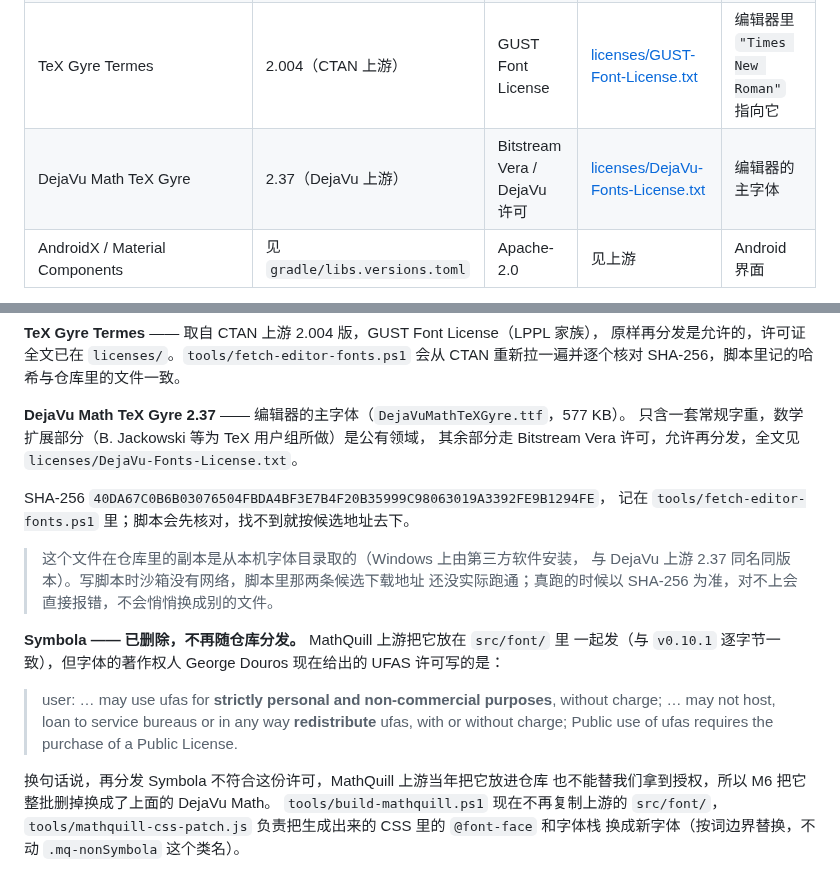
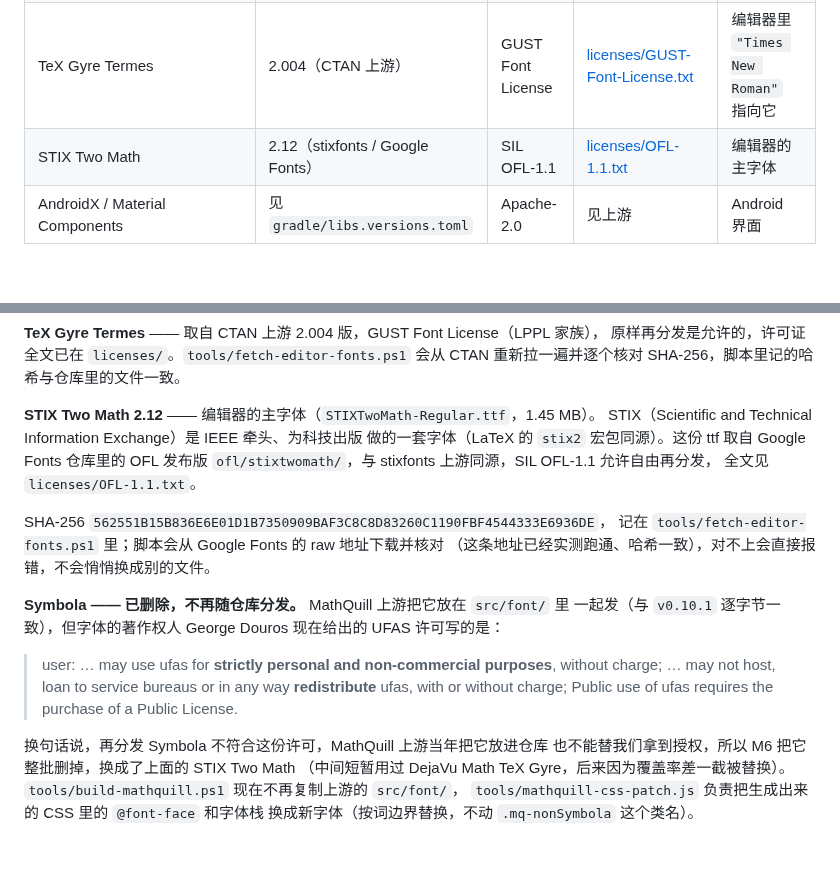
Before and after one commit to MaximeMET/SuperCalculator, a Markdown page: NOTICE.md, 2 parts joined by grey strips. Rendered like a GitHub page; blank space fills up the shorter version.

```diff
--- a/NOTICE.md
+++ b/NOTICE.md
@@ -19,7 +19,7 @@ supercalc 以 **GNU General Public License v3.0** 发布，全文见 [LICENSE](L
 | MathQuill | 0.10.1（修改版） | MPL-2.0 | [licenses/MPL-2.0.txt](licenses/MPL-2.0.txt) | 公式编辑器 |
 | jQuery | 2.1.4 | MIT | [licenses/jquery-MIT.txt](licenses/jquery-MIT.txt) | MathQuill 的依赖 |
 | TeX Gyre Termes | 2.004（CTAN 上游） | GUST Font License | [licenses/GUST-Font-License.txt](licenses/GUST-Font-License.txt) | 编辑器里 `"Times New Roman"` 指向它 |
-| DejaVu Math TeX Gyre | 2.37（DejaVu 上游） | Bitstream Vera / DejaVu 许可 | [licenses/DejaVu-Fonts-License.txt](licenses/DejaVu-Fonts-License.txt) | 编辑器的主字体 |
+| STIX Two Math | 2.12（stixfonts / Google Fonts） | SIL OFL-1.1 | [licenses/OFL-1.1.txt](licenses/OFL-1.1.txt) | 编辑器的主字体 |
 | AndroidX / Material Components | 见 `gradle/libs.versions.toml` | Apache-2.0 | 见上游 | Android 界面 |
 
 > 上表按 `engine/libs/symja-2016-04-15.jar` 里**实际打进去的包**列的，
@@ -84,16 +84,15 @@ pwsh tools/build-mathquill.ps1
 原样再分发是允许的，许可证全文已在 `licenses/`。`tools/fetch-editor-fonts.ps1`
 会从 CTAN 重新拉一遍并逐个核对 SHA-256，脚本里记的哈希与仓库里的文件一致。
 
-**DejaVu Math TeX Gyre 2.37** —— 编辑器的主字体（`DejaVuMathTeXGyre.ttf`，577 KB）。
-只含一套常规字重，数学扩展部分（B. Jackowski 等为 TeX 用户组所做）是公有领域，
-其余部分走 Bitstream Vera 许可，允许再分发，全文见 `licenses/DejaVu-Fonts-License.txt`。
+**STIX Two Math 2.12** —— 编辑器的主字体（`STIXTwoMath-Regular.ttf`，1.45 MB）。
+STIX（Scientific and Technical Information Exchange）是 IEEE 牵头、为科技出版
+做的一套字体（LaTeX 的 `stix2` 宏包同源）。这份 ttf 取自 Google Fonts 仓库里的
+OFL 发布版 `ofl/stixtwomath/`，与 stixfonts 上游同源，SIL OFL-1.1 允许自由再分发，
+全文见 `licenses/OFL-1.1.txt`。
 
-SHA-256 `40DA67C0B6B03076504FBDA4BF3E7B4F20B35999C98063019A3392FE9B1294FE`，
-记在 `tools/fetch-editor-fonts.ps1` 里；脚本会先核对，找不到就按候选地址去下。
-
-> 这个文件在仓库里的副本是从本机字体目录取的（Windows 上由第三方软件安装，
-> 与 DejaVu 上游 2.37 同名同版本）。写脚本时沙箱没有网络，脚本里那两条候选下载地址
-> 还没实际跑通；真跑的时候以 SHA-256 为准，对不上会直接报错，不会悄悄换成别的文件。
+SHA-256 `562551B15B836E6E01D1B7350909BAF3C8C8D83260C1190FBF4544333E6936DE`，
+记在 `tools/fetch-editor-fonts.ps1` 里；脚本会从 Google Fonts 的 raw 地址下载并核对
+（这条地址已经实测跑通、哈希一致），对不上会直接报错，不会悄悄换成别的文件。
 
 **Symbola —— 已删除，不再随仓库分发。** MathQuill 上游把它放在 `src/font/` 里
 一起发（与 `v0.10.1` 逐字节一致），但字体的著作权人 George Douros 现在给出的
@@ -104,7 +103,8 @@ UFAS 许可写的是：
 > Public use of ufas requires the purchase of a Public License.
 
 换句话说，再分发 Symbola 不符合这份许可，MathQuill 上游当年把它放进仓库
-也不能替我们拿到授权，所以 M6 把它整批删掉换成了上面的 DejaVu Math。
+也不能替我们拿到授权，所以 M6 把它整批删掉，换成了上面的 STIX Two Math
+（中间短暂用过 DejaVu Math TeX Gyre，后来因为覆盖率差一截被替换）。
 `tools/build-mathquill.ps1` 现在不再复制上游的 `src/font/`，
 `tools/mathquill-css-patch.js` 负责把生成出来的 CSS 里的 `@font-face` 和字体栈
 换成新字体（按词边界替换，不动 `.mq-nonSymbola` 这个类名）。
```
Also changed, not shown: README.md (+48 -25 lines), docs/screenshots/calculator.png, docs/screenshots/graph.png, 11 other files.
